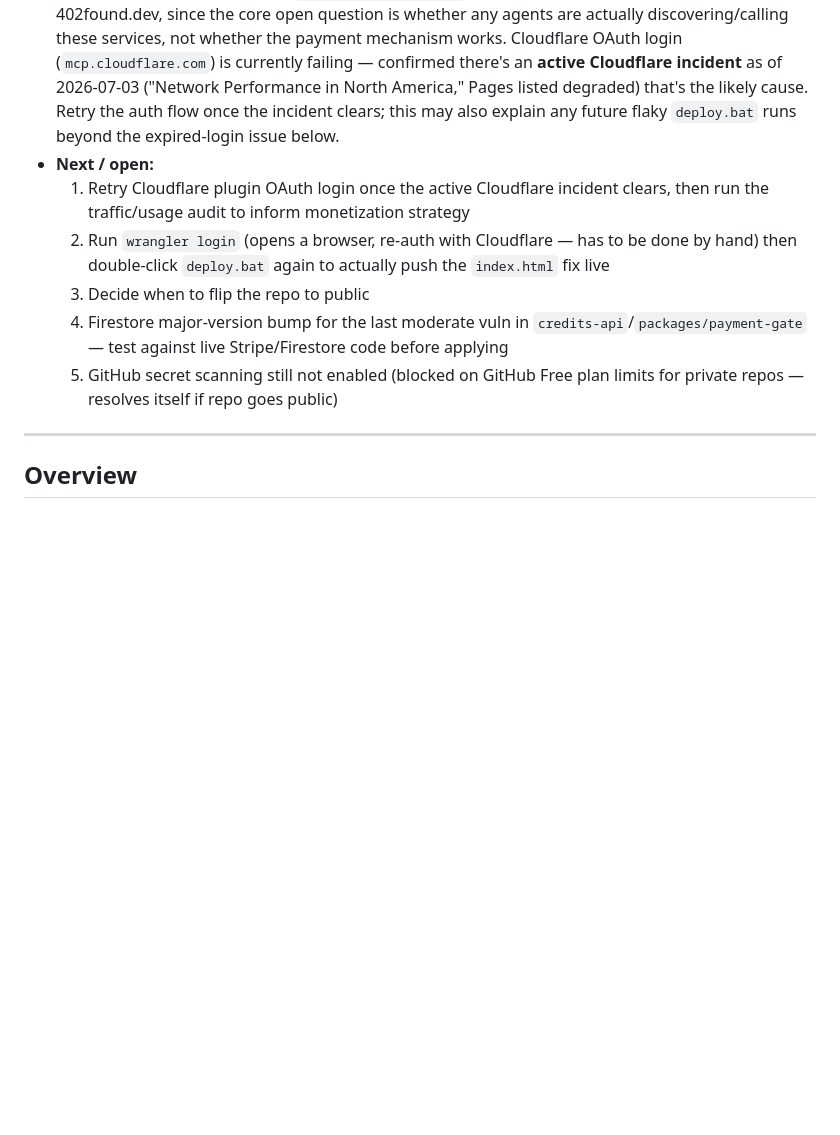
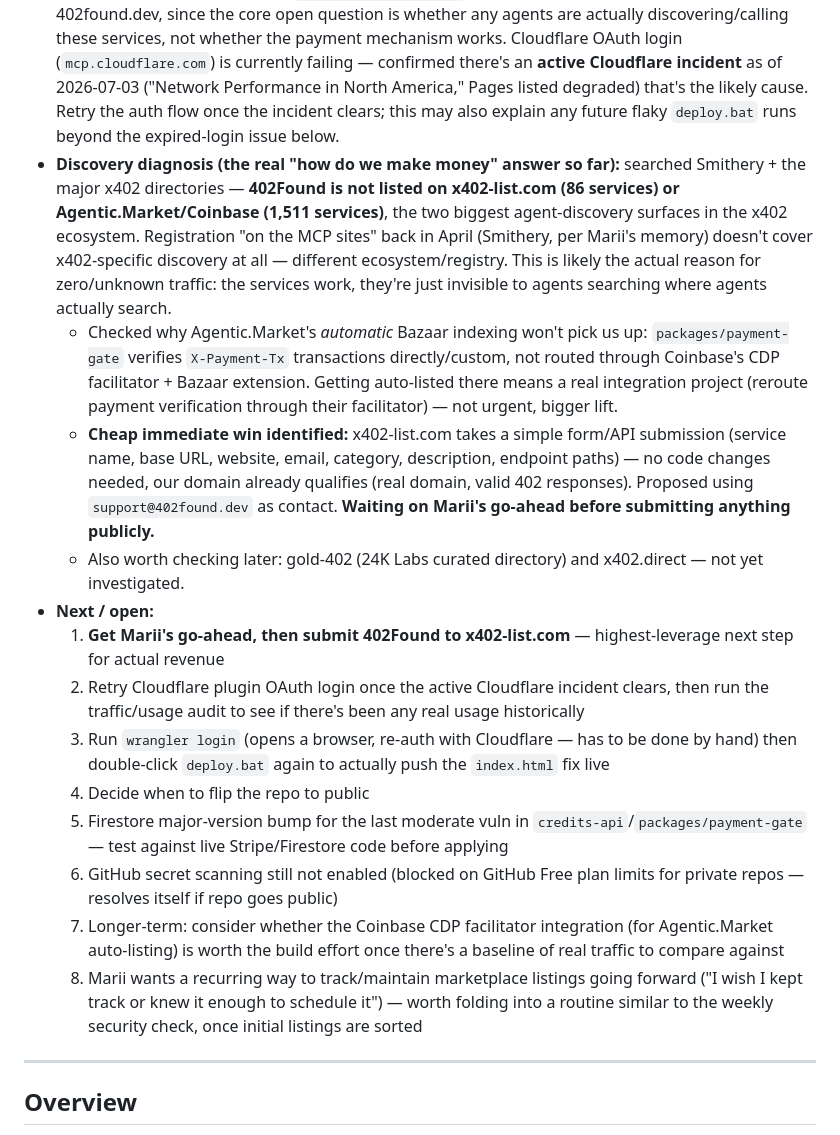
Before and after one commit to luxemarasound-stack/402found, a Markdown page: STATUS.md, the part around the change. Rendered like a GitHub page; blank space fills up the shorter version.

Commit message:
docs: log x402 directory discovery diagnosis and next steps
Co-Authored-By: Claude Sonnet 5 <noreply@anthropic.com>

```diff
--- a/STATUS.md
+++ b/STATUS.md
@@ -13,12 +13,19 @@
 - **Weekly automated security-check routine** created (runs Mondays 9am Central, scans all repos under the GitHub account, only reports what changed): https://claude.ai/code/routines/trig_01GkCrFyasaitG2VvPFZsYkg
 - **Deploy blocker found:** double-clicking `deploy.bat` looked like it ran but didn't actually push anything — wrangler's Cloudflare login token expired **2026-05-23** (over a month stale), so it's been silently failing auth (`Failed to fetch auth token: 400`) instead of deploying. Confirmed live site still serves old Stripe content even with cache bypassed.
 - **Monetization thread started:** Marii asked "how do we make money on this" — installed the official Cloudflare Claude Code plugin (`cloudflare@cloudflare` marketplace) to audit real traffic/usage on 402found.dev, since the core open question is whether any agents are actually discovering/calling these services, not whether the payment mechanism works. Cloudflare OAuth login (`mcp.cloudflare.com`) is currently failing — confirmed there's an **active Cloudflare incident** as of 2026-07-03 ("Network Performance in North America," Pages listed degraded) that's the likely cause. Retry the auth flow once the incident clears; this may also explain any future flaky `deploy.bat` runs beyond the expired-login issue below.
+- **Discovery diagnosis (the real "how do we make money" answer so far):** searched Smithery + the major x402 directories — **402Found is not listed on x402-list.com (86 services) or Agentic.Market/Coinbase (1,511 services)**, the two biggest agent-discovery surfaces in the x402 ecosystem. Registration "on the MCP sites" back in April (Smithery, per Marii's memory) doesn't cover x402-specific discovery at all — different ecosystem/registry. This is likely the actual reason for zero/unknown traffic: the services work, they're just invisible to agents searching where agents actually search.
+  - Checked why Agentic.Market's *automatic* Bazaar indexing won't pick us up: `packages/payment-gate` verifies `X-Payment-Tx` transactions directly/custom, not routed through Coinbase's CDP facilitator + Bazaar extension. Getting auto-listed there means a real integration project (reroute payment verification through their facilitator) — not urgent, bigger lift.
+  - **Cheap immediate win identified:** x402-list.com takes a simple form/API submission (service name, base URL, website, email, category, description, endpoint paths) — no code changes needed, our domain already qualifies (real domain, valid 402 responses). Proposed using `support@402found.dev` as contact. **Waiting on Marii's go-ahead before submitting anything publicly.**
+  - Also worth checking later: gold-402 (24K Labs curated directory) and x402.direct — not yet investigated.
 - **Next / open:**
-  1. Retry Cloudflare plugin OAuth login once the active Cloudflare incident clears, then run the traffic/usage audit to inform monetization strategy
-  2. Run `wrangler login` (opens a browser, re-auth with Cloudflare — has to be done by hand) then double-click `deploy.bat` again to actually push the `index.html` fix live
-  3. Decide when to flip the repo to public
-  4. Firestore major-version bump for the last moderate vuln in `credits-api`/`packages/payment-gate` — test against live Stripe/Firestore code before applying
-  5. GitHub secret scanning still not enabled (blocked on GitHub Free plan limits for private repos — resolves itself if repo goes public)
+  1. **Get Marii's go-ahead, then submit 402Found to x402-list.com** — highest-leverage next step for actual revenue
+  2. Retry Cloudflare plugin OAuth login once the active Cloudflare incident clears, then run the traffic/usage audit to see if there's been any real usage historically
+  3. Run `wrangler login` (opens a browser, re-auth with Cloudflare — has to be done by hand) then double-click `deploy.bat` again to actually push the `index.html` fix live
+  4. Decide when to flip the repo to public
+  5. Firestore major-version bump for the last moderate vuln in `credits-api`/`packages/payment-gate` — test against live Stripe/Firestore code before applying
+  6. GitHub secret scanning still not enabled (blocked on GitHub Free plan limits for private repos — resolves itself if repo goes public)
+  7. Longer-term: consider whether the Coinbase CDP facilitator integration (for Agentic.Market auto-listing) is worth the build effort once there's a baseline of real traffic to compare against
+  8. Marii wants a recurring way to track/maintain marketplace listings going forward ("I wish I kept track or knew it enough to schedule it") — worth folding into a routine similar to the weekly security check, once initial listings are sorted
 
 ---
 
```
